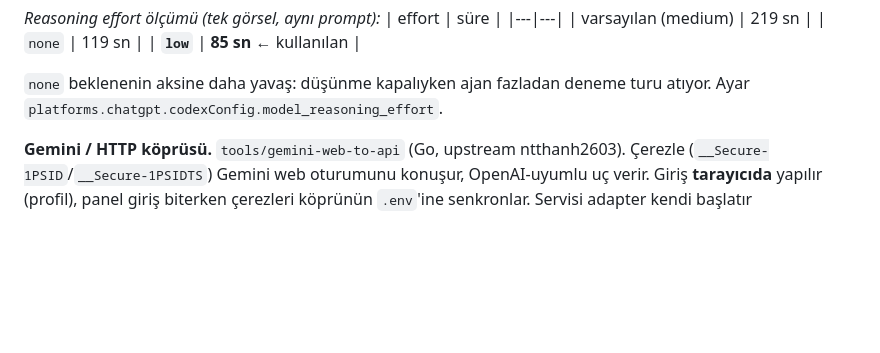
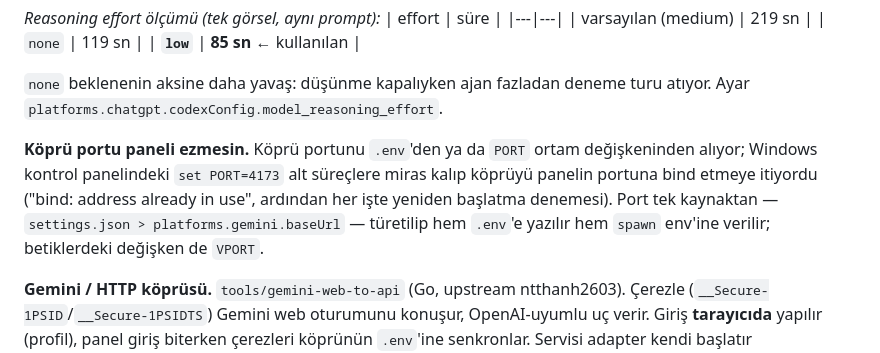
Before and after one commit to olcayhizal/voku, a Markdown page: CLAUDE.md, the part around the change. GitHub-like rendering; blank space fills up the shorter version.

Commit message:
CLAUDE.md: köprü portu notu

```diff
--- a/CLAUDE.md
+++ b/CLAUDE.md
@@ -66,6 +66,14 @@ tool seçimi, dosya yazma ve doğrulama var. Süre buradan geliyor.
 
 `none` beklenenin aksine daha yavaş: düşünme kapalıyken ajan fazladan
 deneme turu atıyor. Ayar `platforms.chatgpt.codexConfig.model_reasoning_effort`.
+
+**Köprü portu paneli ezmesin.** Köprü portunu `.env`'den ya da `PORT` ortam
+değişkeninden alıyor; Windows kontrol panelindeki `set PORT=4173` alt
+süreçlere miras kalıp köprüyü panelin portuna bind etmeye itiyordu
+("bind: address already in use", ardından her işte yeniden başlatma denemesi).
+Port tek kaynaktan — `settings.json > platforms.gemini.baseUrl` — türetilip
+hem `.env`'e yazılır hem `spawn` env'ine verilir; betiklerdeki değişken de
+`VPORT`.
 
 **Gemini / HTTP köprüsü.** `tools/gemini-web-to-api` (Go, upstream
 ntthanh2603). Çerezle (`__Secure-1PSID`/`__Secure-1PSIDTS`) Gemini web
```
